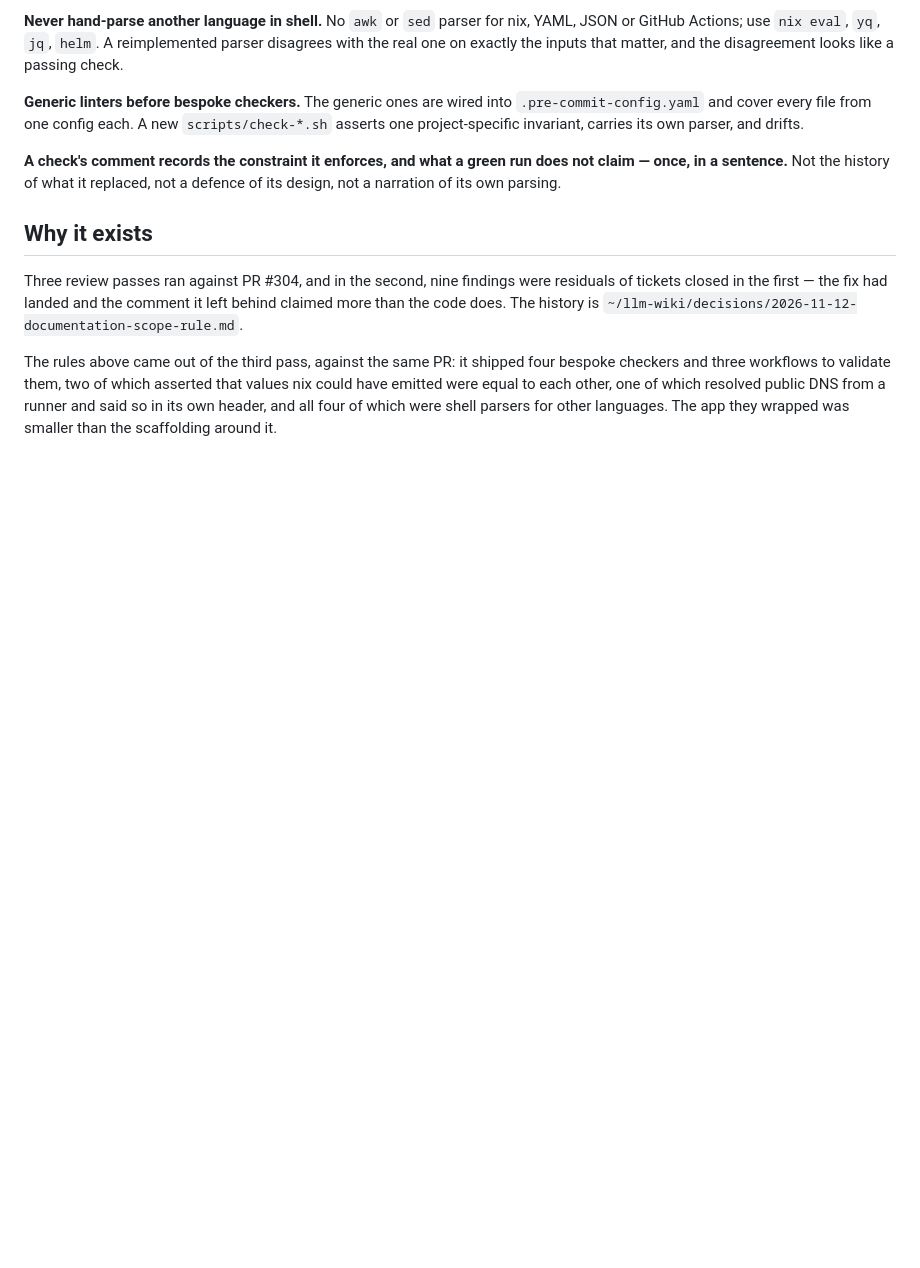
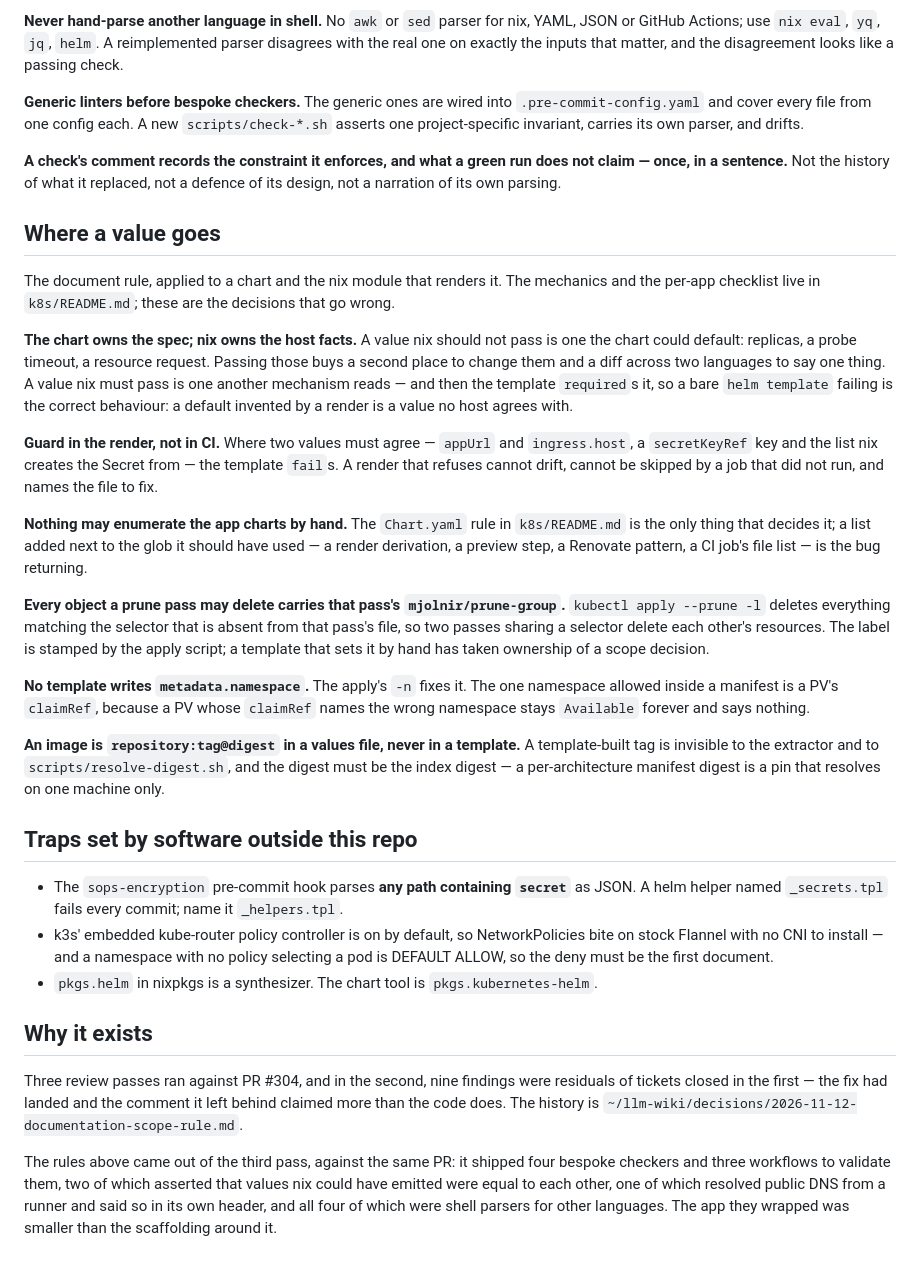
Before and after one commit to mattstruble/nix-config, a Markdown page: AGENTS.md, the part around the change. GitHub-like rendering; blank space fills up the shorter version.

Commit message:
docs: add the rules that decide which side of the chart a value sits on

```diff
--- a/AGENTS.md
+++ b/AGENTS.md
@@ -90,6 +90,54 @@ parser, and drifts.
 not claim — once, in a sentence.** Not the history of what it replaced, not a
 defence of its design, not a narration of its own parsing.
 
+## Where a value goes
+
+The document rule, applied to a chart and the nix module that renders it. The
+mechanics and the per-app checklist live in `k8s/README.md`; these are the
+decisions that go wrong.
+
+**The chart owns the spec; nix owns the host facts.** A value nix should not
+pass is one the chart could default: replicas, a probe timeout, a resource
+request. Passing those buys a second place to change them and a diff across two
+languages to say one thing. A value nix must pass is one another mechanism reads
+— and then the template `required`s it, so a bare `helm template` failing is the
+correct behaviour: a default invented by a render is a value no host agrees with.
+
+**Guard in the render, not in CI.** Where two values must agree — `appUrl` and
+`ingress.host`, a `secretKeyRef` key and the list nix creates the Secret from —
+the template `fail`s. A render that refuses cannot drift, cannot be skipped by a
+job that did not run, and names the file to fix.
+
+**Nothing may enumerate the app charts by hand.** The `Chart.yaml` rule in
+`k8s/README.md` is the only thing that decides it; a list added next to the glob
+it should have used — a render derivation, a preview step, a Renovate pattern, a
+CI job's file list — is the bug returning.
+
+**Every object a prune pass may delete carries that pass's
+`mjolnir/prune-group`.** `kubectl apply --prune -l` deletes everything matching
+the selector that is absent from that pass's file, so two passes sharing a
+selector delete each other's resources. The label is stamped by the apply script;
+a template that sets it by hand has taken ownership of a scope decision.
+
+**No template writes `metadata.namespace`.** The apply's `-n` fixes it. The one
+namespace allowed inside a manifest is a PV's `claimRef`, because a PV whose
+`claimRef` names the wrong namespace stays `Available` forever and says nothing.
+
+**An image is `repository:tag@digest` in a values file, never in a template.** A
+template-built tag is invisible to the extractor and to `scripts/resolve-digest.sh`,
+and the digest must be the index digest — a per-architecture manifest digest is a
+pin that resolves on one machine only.
+
+## Traps set by software outside this repo
+
+- The `sops-encryption` pre-commit hook parses **any path containing `secret`** as
+  JSON. A helm helper named `_secrets.tpl` fails every commit; name it
+  `_helpers.tpl`.
+- k3s' embedded kube-router policy controller is on by default, so NetworkPolicies
+  bite on stock Flannel with no CNI to install — and a namespace with no policy
+  selecting a pod is DEFAULT ALLOW, so the deny must be the first document.
+- `pkgs.helm` in nixpkgs is a synthesizer. The chart tool is `pkgs.kubernetes-helm`.
+
 ## Why it exists
 
 Three review passes ran against PR #304, and in the second,
```
